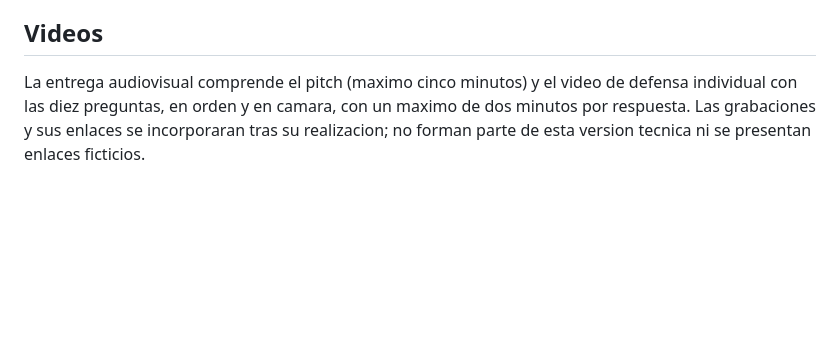
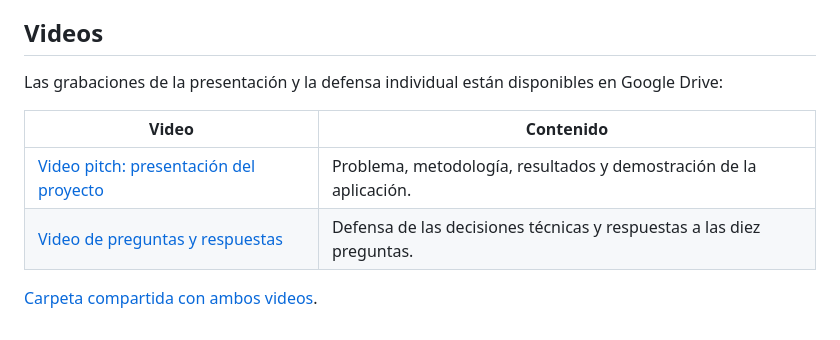
Before and after one commit to eduzamf/alerta-temprana-abandono-estudiantil, a Markdown page: README.md, the part around the change. Rendered like a GitHub page; blank space fills up the shorter version.

Commit message:
Add final presentation and defense video links

```diff
--- a/README.md
+++ b/README.md
@@ -242,8 +242,12 @@ academica del autor ni constituye revision por expertos educativos.
 
 ## Videos
 
-La entrega audiovisual comprende el pitch (maximo cinco minutos) y el video
-de defensa individual con las diez preguntas, en orden y en camara, con un
-maximo de dos minutos por respuesta. Las grabaciones y sus
-enlaces se incorporaran tras su realizacion; no forman parte de esta version
-tecnica ni se presentan enlaces ficticios.
+Las grabaciones de la presentación y la defensa individual están disponibles
+en Google Drive:
+
+| Video | Contenido |
+|---|---|
+| [Video pitch: presentación del proyecto](https://drive.google.com/file/d/1JBkbO1acKO1o-KWNSNP-4Djh4eoxe11d/view) | Problema, metodología, resultados y demostración de la aplicación. |
+| [Video de preguntas y respuestas](https://drive.google.com/file/d/1TiBkeojD9SIk4nZ_QWGFn36hJ6beKyDK/view) | Defensa de las decisiones técnicas y respuestas a las diez preguntas. |
+
+[Carpeta compartida con ambos videos](https://drive.google.com/drive/folders/1dGYCjDs1ZYatd-jxEJg9Vt5KYFCQxPJs?usp=sharing).
```
Also changed, not shown: docs/verificacion_tecnica.md (+2 -3 lines).
